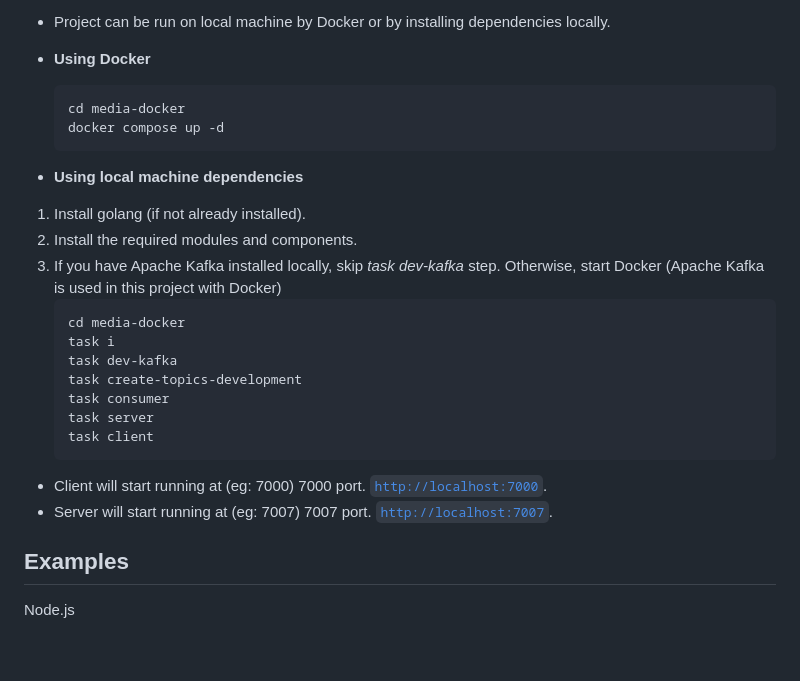
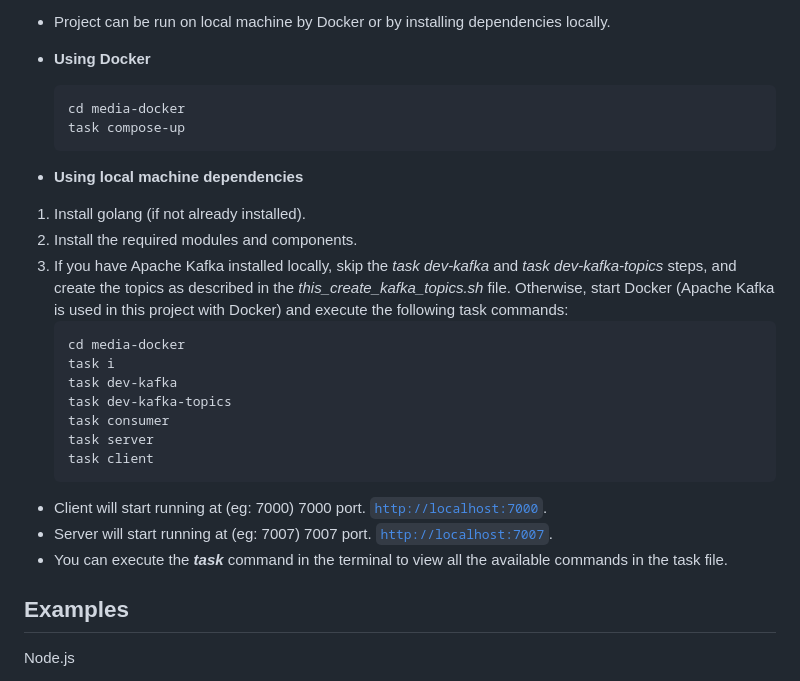
Before and after one commit to NVJ9SINGHNAVJOT/media-docker, a Markdown page: README.md, the part around the change. Drawn GitHub-style; blank space fills up the shorter version.

Commit message:
docs(readme): updated

````diff
--- a/README.md
+++ b/README.md
@@ -86,19 +86,19 @@ The **Media-Docker** project, now in version 2, is a complete media processing s
 
   ```
   cd media-docker
-  docker compose up -d
+  task compose-up
   ```
 
 - **Using local machine dependencies**
 
 1. Install golang (if not already installed).
 2. Install the required modules and components.
-3. If you have Apache Kafka installed locally, skip *task dev-kafka* step. Otherwise, start Docker (Apache Kafka is used in this project with Docker)
+3. If you have Apache Kafka installed locally, skip the *task dev-kafka* and *task dev-kafka-topics* steps, and create the topics as described in the *this_create_kafka_topics.sh* file. Otherwise, start Docker (Apache Kafka is used in this project with Docker) and execute the following task commands:
    ```
    cd media-docker
    task i
    task dev-kafka
-   task create-topics-development
+   task dev-kafka-topics
    task consumer
    task server
    task client
@@ -106,7 +106,7 @@ The **Media-Docker** project, now in version 2, is a complete media processing s
 
 - Client will start running at (eg: 7000) 7000 port. [`http://localhost:7000`](http://localhost:7000).
 - Server will start running at (eg: 7007) 7007 port. [`http://localhost:7007`](http://localhost:7007).
-
+- You can execute the ***task*** command in the terminal to view all the available commands in the task file.
 ## Examples
 
 Node.js
````
